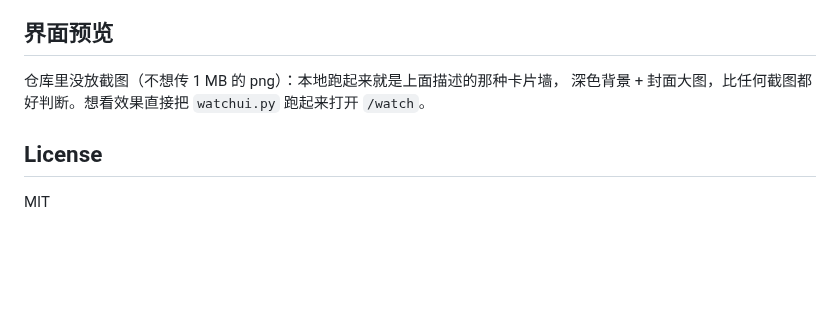
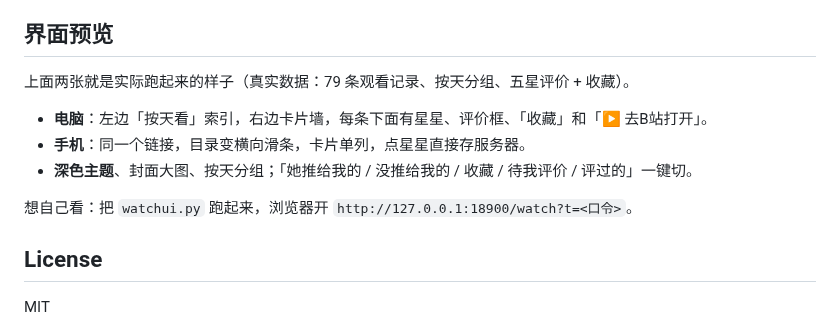
Before and after one commit to ChenZRui/dafeiyu-whale, a Markdown page: README.md, the part around one of its changes. Rendered like a GitHub page; blank space fills up the shorter version.

```diff
--- a/README.md
+++ b/README.md
@@ -401,8 +404,13 @@ core/
 
 ## 界面预览
 
-仓库里没放截图（不想传 1 MB 的 png）：本地跑起来就是上面描述的那种卡片墙，
-深色背景 + 封面大图，比任何截图都好判断。想看效果直接把 `watchui.py` 跑起来打开 `/watch`。
+上面两张就是实际跑起来的样子（真实数据：79 条观看记录、按天分组、五星评价 + 收藏）。
+
+- **电脑**：左边「按天看」索引，右边卡片墙，每条下面有星星、评价框、「收藏」和「▶ 去B站打开」。
+- **手机**：同一个链接，目录变横向滑条，卡片单列，点星星直接存服务器。
+- **深色主题**、封面大图、按天分组；「她推给我的 / 没推给我的 / 收藏 / 待我评价 / 评过的」一键切。
+
+想自己看：把 `watchui.py` 跑起来，浏览器开 `http://127.0.0.1:18900/watch?t=<口令>`。
 
 ## License
 
```
Also changed, not shown: other parts of README.md (+5 -2 lines), docs/watchui-desktop.png (added), docs/watchui-mobile.jpg (added).
